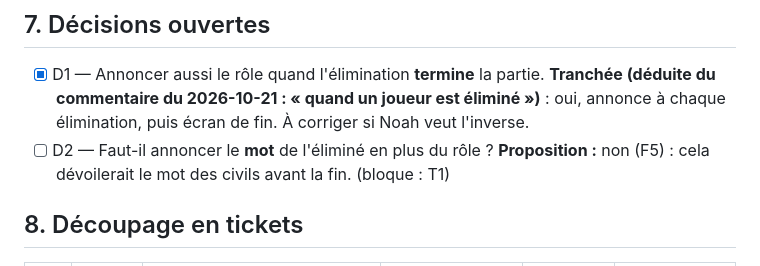
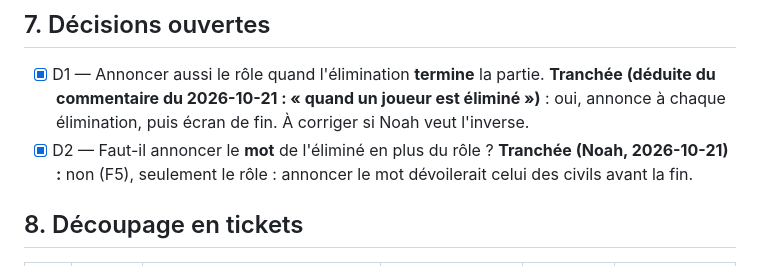
Before and after one commit to Zazi2004/zazi.cool, a Markdown page: docs/specs/undercover-annonce-role.md, the part around the change. Rendered like a GitHub page.

Commit message:
docs(undercover): settle D2, announce role only (ONBO-38)
Co-Authored-By: Claude Sonnet 5.5 <noreply@anthropic.com>
Co-authored-by: multica-agent <github@multica.ai>

```diff
--- a/docs/specs/undercover-annonce-role.md
+++ b/docs/specs/undercover-annonce-role.md
@@ -141,8 +141,9 @@ Aucune.
       **Tranchée (déduite du commentaire du 2026-10-21 : « quand un joueur est éliminé »)** :
       oui, annonce à chaque élimination, puis écran de fin. À corriger si Noah veut
       l'inverse.
-- [ ] D2 — Faut-il annoncer le **mot** de l'éliminé en plus du rôle ?
-      **Proposition :** non (F5) : cela dévoilerait le mot des civils avant la fin. (bloque : T1)
+- [x] D2 — Faut-il annoncer le **mot** de l'éliminé en plus du rôle ?
+      **Tranchée (Noah, 2026-10-21) :** non (F5), seulement le rôle : annoncer le mot
+      dévoilerait celui des civils avant la fin.
 
 ## 8. Découpage en tickets
 
```
